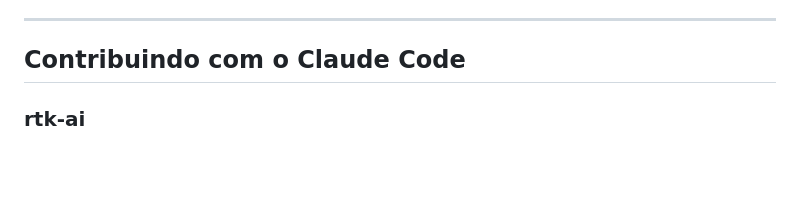
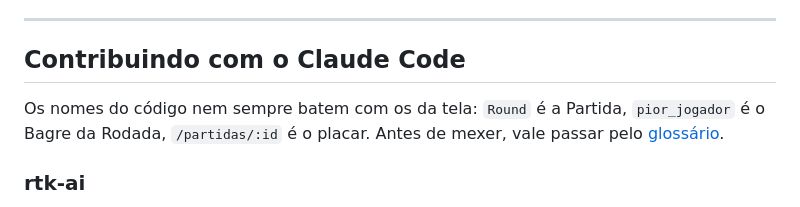
Before and after one commit to JGOLIANI/nossa-patota, a Markdown page: README.md, the part around the change. Drawn GitHub-style; blank space fills up the shorter version.

Commit message:
Adiciona glossário com correspondência entre nomes do código e da tela

```diff
--- a/README.md
+++ b/README.md
@@ -220,6 +220,10 @@ ninguém vê número diferente do que vai ser gravado.
 
 ## Contribuindo com o Claude Code
 
+Os nomes do código nem sempre batem com os da tela: `Round` é a Partida,
+`pior_jogador` é o Bagre da Rodada, `/partidas/:id` é o placar. Antes de mexer,
+vale passar pelo [glossário](docs/glossario.md).
+
 ### rtk-ai
 O projeto já vem com um hook do Claude Code para o
 [rtk](https://github.com/rtk-ai/rtk), que enxuga a saída de comandos como
```
Also changed, not shown: CLAUDE.md (+2 -0 lines), docs/glossario.md (added, +229 -0 lines).
